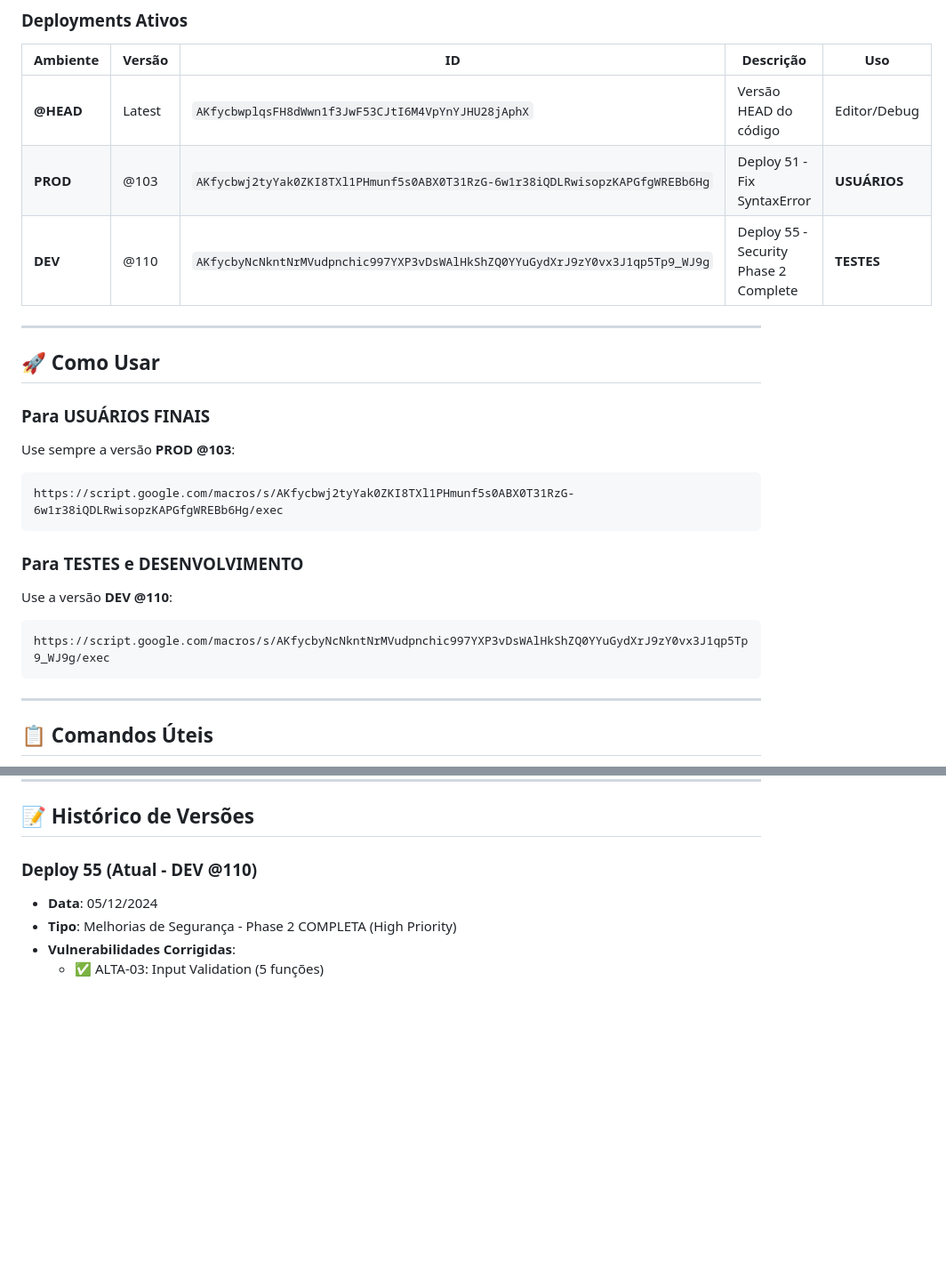
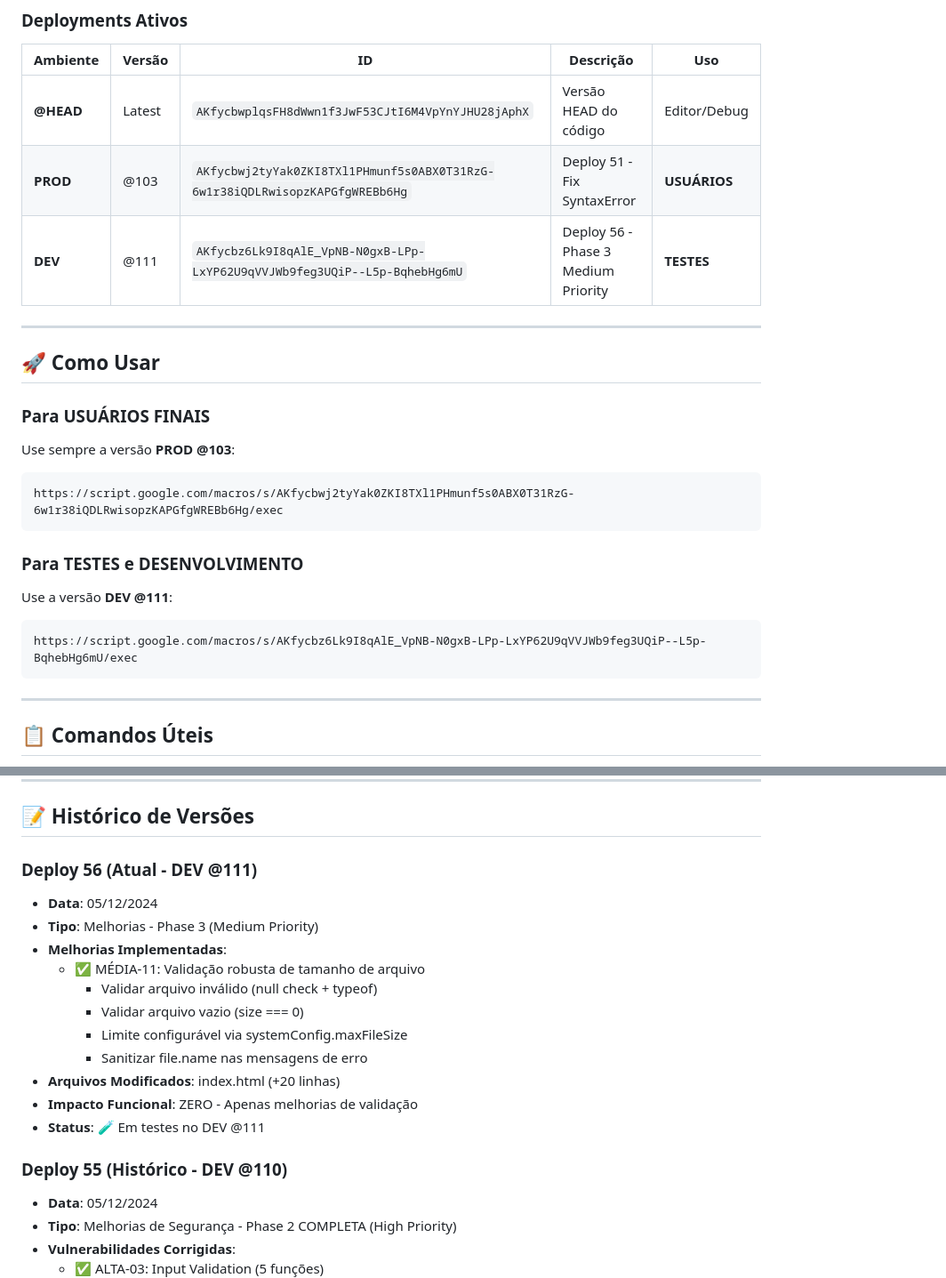
Before and after one commit to lucolicos88/NeoRNC, a Markdown page: DEPLOYMENTS.md, 2 parts joined by grey strips. Shown: that part at 89% size. Rendered like a GitHub page; blank space fills up the shorter version.

Commit message:
docs: Atualizar DEPLOYMENTS.md para versao DEV @111

````diff
--- a/DEPLOYMENTS.md
+++ b/DEPLOYMENTS.md
@@ -8,7 +8,7 @@
 |----------|--------|-----|-----------|-----|
 | **@HEAD** | Latest | `AKfycbwplqsFH8dWwn1f3JwF53CJtI6M4VpYnYJHU28jAphX` | Versão HEAD do código | Editor/Debug |
 | **PROD** | @103 | `AKfycbwj2tyYak0ZKI8TXl1PHmunf5s0ABX0T31RzG-6w1r38iQDLRwisopzKAPGfgWREBb6Hg` | Deploy 51 - Fix SyntaxError | **USUÁRIOS** |
-| **DEV** | @110 | `AKfycbyNcNkntNrMVudpnchic997YXP3vDsWAlHkShZQ0YYuGydXrJ9zY0vx3J1qp5Tp9_WJ9g` | Deploy 55 - Security Phase 2 Complete | **TESTES** |
+| **DEV** | @111 | `AKfycbz6Lk9I8qAlE_VpNB-N0gxB-LPp-LxYP62U9qVVJWb9feg3UQiP--L5p-BqhebHg6mU` | Deploy 56 - Phase 3 Medium Priority | **TESTES** |
 
 ---
 
@@ -21,9 +21,9 @@ https://script.google.com/macros/s/AKfycbwj2tyYak0ZKI8TXl1PHmunf5s0ABX0T31RzG-6w
 ```
 
 ### Para TESTES e DESENVOLVIMENTO
-Use a versão **DEV @110**:
+Use a versão **DEV @111**:
 ```
-https://script.google.com/macros/s/AKfycbyNcNkntNrMVudpnchic997YXP3vDsWAlHkShZQ0YYuGydXrJ9zY0vx3J1qp5Tp9_WJ9g/exec
+https://script.google.com/macros/s/AKfycbz6Lk9I8qAlE_VpNB-N0gxB-LPp-LxYP62U9qVVJWb9feg3UQiP--L5p-BqhebHg6mU/exec
 ```
 
 ---
@@ -115,7 +115,20 @@ git push origin main
 
 ## 📝 Histórico de Versões
 
-### Deploy 55 (Atual - DEV @110)
+### Deploy 56 (Atual - DEV @111)
+- **Data**: 05/12/2024
+- **Tipo**: Melhorias - Phase 3 (Medium Priority)
+- **Melhorias Implementadas**:
+  - ✅ MÉDIA-11: Validação robusta de tamanho de arquivo
+    * Validar arquivo inválido (null check + typeof)
+    * Validar arquivo vazio (size === 0)
+    * Limite configurável via systemConfig.maxFileSize
+    * Sanitizar file.name nas mensagens de erro
+- **Arquivos Modificados**: index.html (+20 linhas)
+- **Impacto Funcional**: ZERO - Apenas melhorias de validação
+- **Status**: 🧪 Em testes no DEV @111
+
+### Deploy 55 (Histórico - DEV @110)
 - **Data**: 05/12/2024
 - **Tipo**: Melhorias de Segurança - Phase 2 COMPLETA (High Priority)
 - **Vulnerabilidades Corrigidas**:
````
